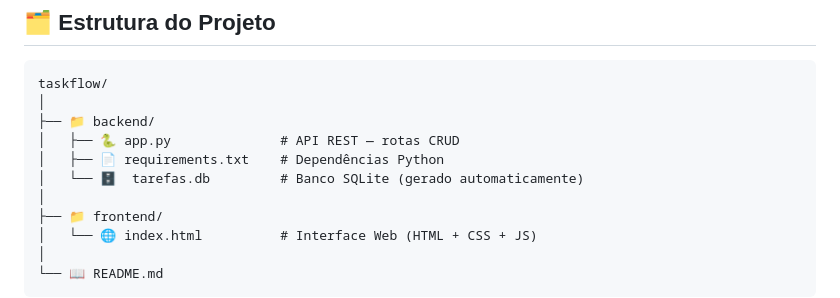
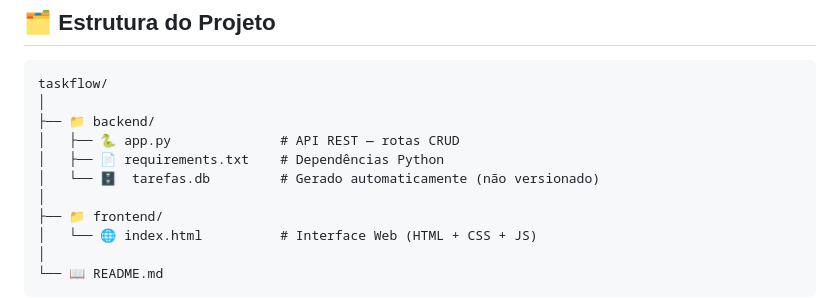
Before and after one commit to arturmarcosan/taskflow, a Markdown page: README.md, the part around the change. Rendered like a GitHub page.

Commit message:
docs: atualiza README, passo a passo e gitignore

```diff
--- a/README.md
+++ b/README.md
@@ -39,7 +39,7 @@ taskflow/
 ├── 📁 backend/
 │   ├── 🐍 app.py              # API REST — rotas CRUD
 │   ├── 📄 requirements.txt    # Dependências Python
-│   └── 🗄️  tarefas.db         # Banco SQLite (gerado automaticamente)
+│   └── 🗄️  tarefas.db         # Gerado automaticamente (não versionado)
 │
 ├── 📁 frontend/
 │   └── 🌐 index.html          # Interface Web (HTML + CSS + JS)
```
Also changed, not shown: PASSO-A-PASSO.md (renamed from PASSO_A_PASSO.md, +6 -1 lines).
